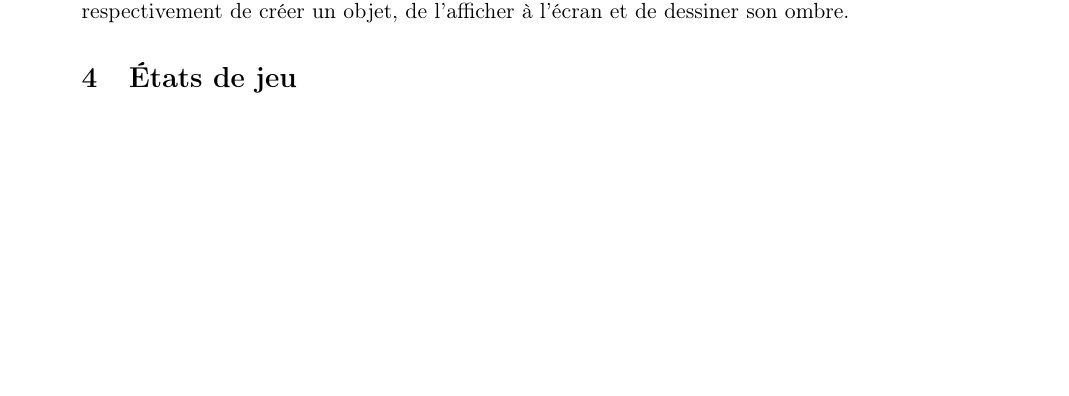
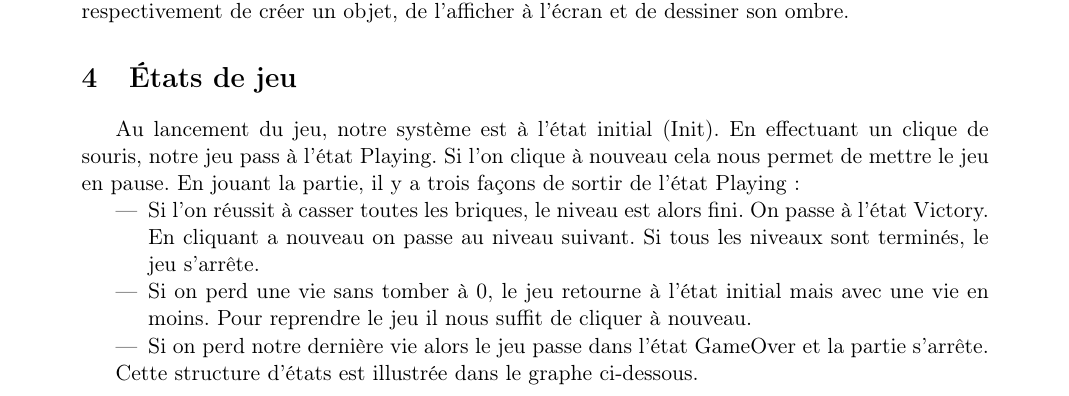
Before and after one commit to sully-vian/Newtonoid, a LaTeX document (rapport/rapport.tex): part of page 3 of 6 before the commit and part of page 3 of 7 after it, cut so that both start at the same text, the shorter picture padded with empty space. Compiled offline with pdfLaTeX.

Commit message:
avancement rapport

```diff
--- a/rapport/rapport.tex
+++ b/rapport/rapport.tex
@@ -38,7 +38,15 @@ Chaque objet du jeu est modélisé par un type enregistrement afin de permettre
 
 \section{États de jeu}
 
-% TODO
+Au lancement du jeu, notre système est à l'état initial (Init). En effectuant un clique de souris, notre jeu pass à l'état Playing. Si l'on clique à nouveau cela nous permet de mettre le jeu en pause. En jouant la partie, il y a trois façons de sortir de l'état Playing :
+
+\begin{itemize}
+    \item Si l'on réussit à casser toutes les briques, le niveau est alors fini. On passe à l'état Victory. En cliquant a nouveau on passe au niveau suivant. Si tous les niveaux sont terminés, le jeu s'arrête.
+    \item Si on perd une vie sans tomber à 0, le jeu retourne à l'état initial mais avec une vie en moins. Pour reprendre le jeu il nous suffit de cliquer à nouveau.
+    \item Si on perd notre dernière vie alors le jeu passe dans l'état GameOver et la partie s'arrête.
+\end{itemize}
+
+Cette structure d'états est illustrée dans le graphe ci-dessous.
 
 \begin{figure}
     \centering
```
Also changed, not shown: rapport/rapport.pdf, rapport/rapport.tex (2 more changed lines).
